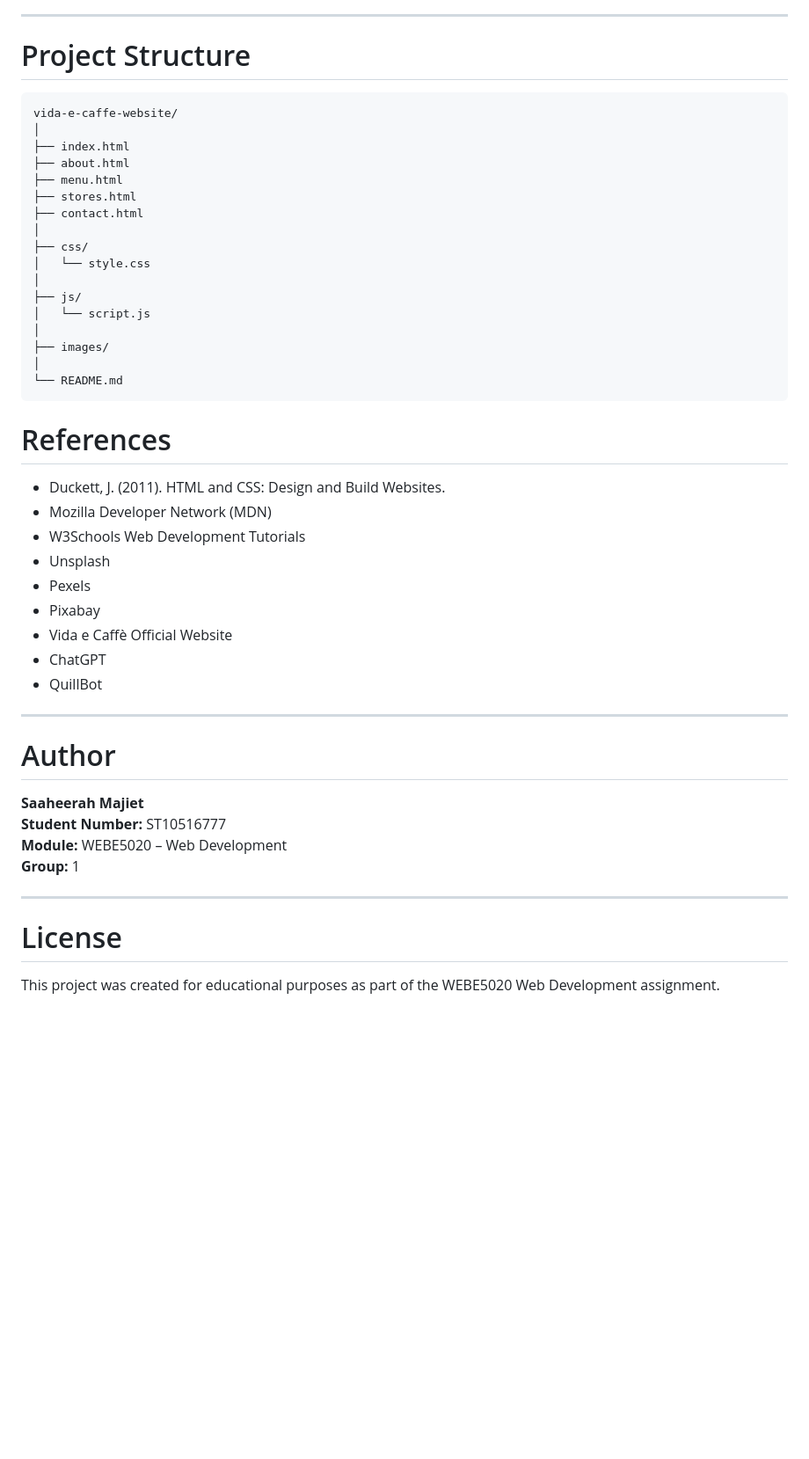
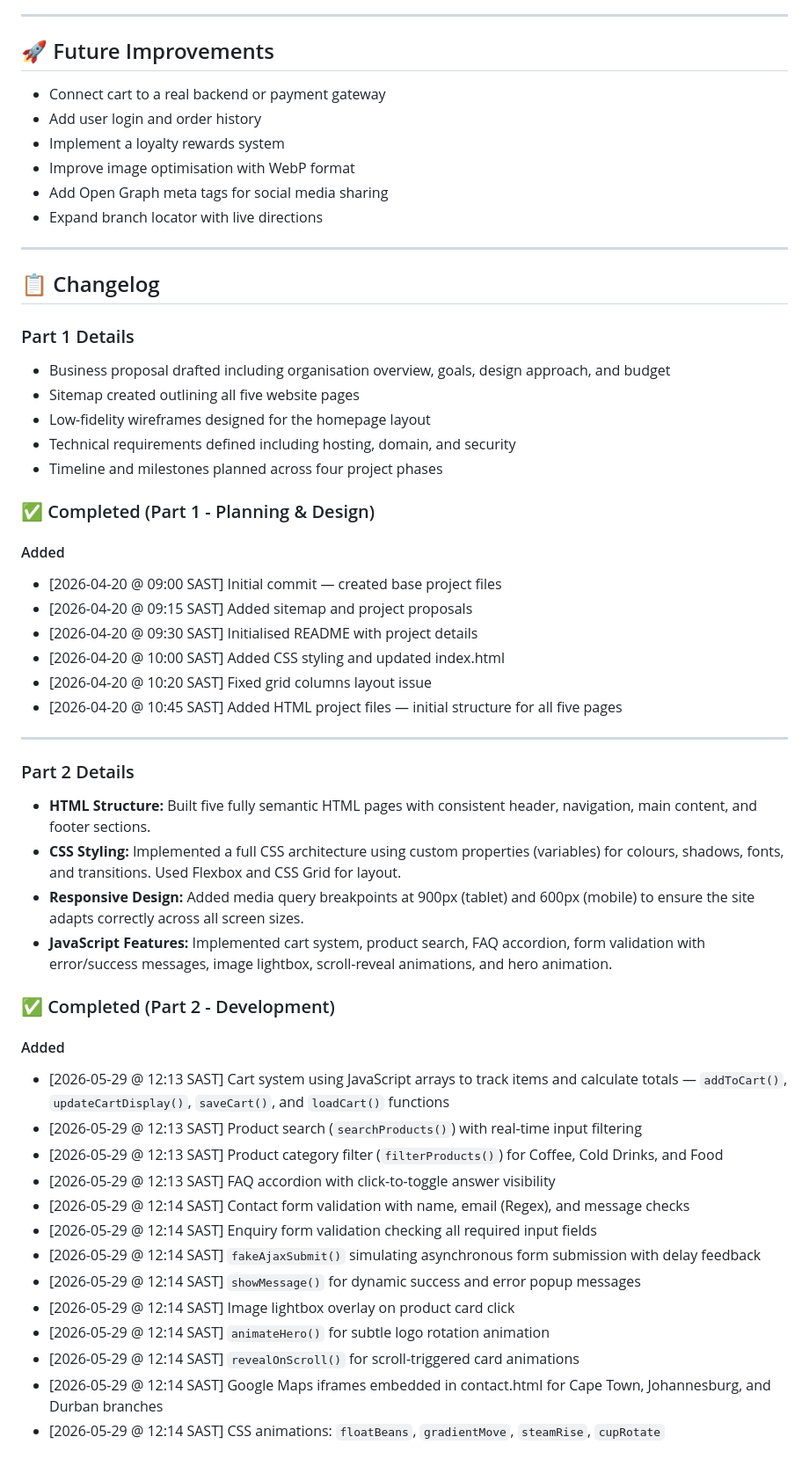
Before and after one commit to Cutiepie2007/Part_1, a Markdown page: README.md, the part around one of its changes. Shown at 88% size. Rendered like a GitHub page; blank space fills up the shorter version.

Commit message:
initial changes

````diff
--- a/README.md
+++ b/README.md
@@ -254,51 +137,55 @@ This budget is affordable and suitable for a small-scale website project.
 
 ---
 
-# Project Structure
-
-```text
-vida-e-caffe-website/
-│
-├── index.html
-├── about.html
-├── menu.html
-├── stores.html
-├── contact.html
-│
-├── css/
-│   └── style.css
-│
-├── js/
-│   └── script.js
-│
-├── images/
-│
-└── README.md
-```
-
-# References
-
-- Duckett, J. (2011). HTML and CSS: Design and Build Websites.
-- Mozilla Developer Network (MDN)
-- W3Schools Web Development Tutorials
-- Unsplash
-- Pexels
-- Pixabay
-- Vida e Caffè Official Website
-- ChatGPT
-- QuillBot
+## 🚀 Future Improvements
+- Connect cart to a real backend or payment gateway
+- Add user login and order history
+- Implement a loyalty rewards system
+- Improve image optimisation with WebP format
+- Add Open Graph meta tags for social media sharing
+- Expand branch locator with live directions
 
 ---
 
-# Author
+## 📋 Changelog
 
-**Saaheerah Majiet**
-**Student Number:** ST10516777
-**Module:** WEBE5020 – Web Development
-**Group:** 1
+### Part 1 Details
+- Business proposal drafted including organisation overview, goals, design approach, and budget
+- Sitemap created outlining all five website pages
+- Low-fidelity wireframes designed for the homepage layout
+- Technical requirements defined including hosting, domain, and security
+- Timeline and milestones planned across four project phases
+
+### ✅ Completed (Part 1 - Planning & Design)
+#### Added
+- [2026-04-20 @ 09:00 SAST] Initial commit — created base project files
+- [2026-04-20 @ 09:15 SAST] Added sitemap and project proposals
+- [2026-04-20 @ 09:30 SAST] Initialised README with project details
+- [2026-04-20 @ 10:00 SAST] Added CSS styling and updated index.html
+- [2026-04-20 @ 10:20 SAST] Fixed grid columns layout issue
+- [2026-04-20 @ 10:45 SAST] Added HTML project files — initial structure for all five pages
 
 ---
 
-# License
+### Part 2 Details
+- **HTML Structure:** Built five fully semantic HTML pages with consistent header, navigation, main content, and footer sections.
+- **CSS Styling:** Implemented a full CSS architecture using custom properties (variables) for colours, shadows, fonts, and transitions. Used Flexbox and CSS Grid for layout.
+- **Responsive Design:** Added media query breakpoints at 900px (tablet) and 600px (mobile) to ensure the site adapts correctly across all screen sizes.
+- **JavaScript Features:** Implemented cart system, product search, FAQ accordion, form validation with error/success messages, image lightbox, scroll-reveal animations, and hero animation.
 
-This project was created for educational purposes as part of the WEBE5020 Web Development assignment.
+### ✅ Completed (Part 2 - Development)
+#### Added
+- [2026-05-29 @ 12:13 SAST] Cart system using JavaScript arrays to track items and calculate totals — `addToCart()`, `updateCartDisplay()`, `saveCart()`, and `loadCart()` functions
+- [2026-05-29 @ 12:13 SAST] Product search (`searchProducts()`) with real-time input filtering
+- [2026-05-29 @ 12:13 SAST] Product category filter (`filterProducts()`) for Coffee, Cold Drinks, and Food
+- [2026-05-29 @ 12:13 SAST] FAQ accordion with click-to-toggle answer visibility
+- [2026-05-29 @ 12:14 SAST] Contact form validation with name, email (Regex), and message checks
+- [2026-05-29 @ 12:14 SAST] Enquiry form validation checking all required input fields
+- [2026-05-29 @ 12:14 SAST] `fakeAjaxSubmit()` simulating asynchronous form submission with delay feedback
+- [2026-05-29 @ 12:14 SAST] `showMessage()` for dynamic success and error popup messages
+- [2026-05-29 @ 12:14 SAST] Image lightbox overlay on product card click
+- [2026-05-29 @ 12:14 SAST] `animateHero()` for subtle logo rotation animation
+- [2026-05-29 @ 12:14 SAST] `revealOnScroll()` for scroll-triggered card animations
+- [2026-05-29 @ 12:14 SAST] Google Maps iframes embedded in contact.html for Cape Town, Johannesburg, and Durban branches
+- [2026-05-29 @ 12:14 SAST] CSS animations: `floatBeans`, `gradientMove`, `steamRise`, `cupRotate`
+
````
Also changed, not shown: other parts of README.md (+175 -219 lines).
